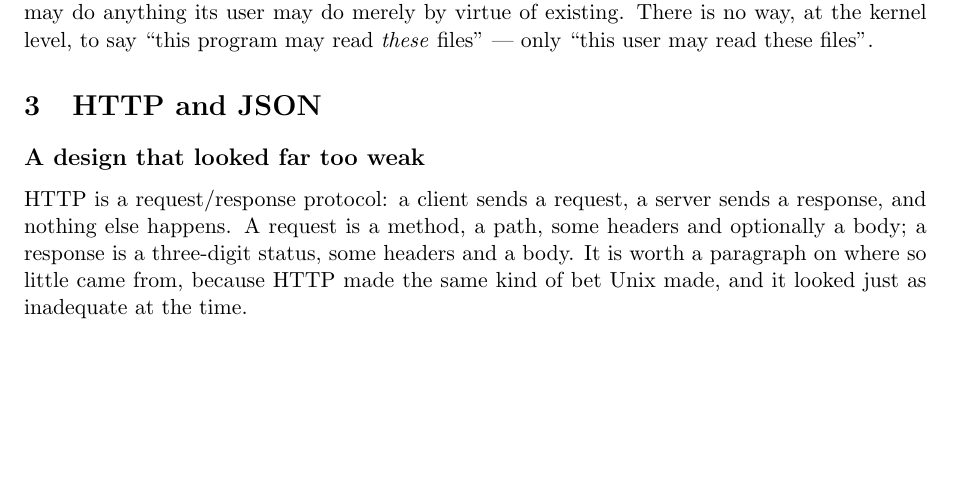
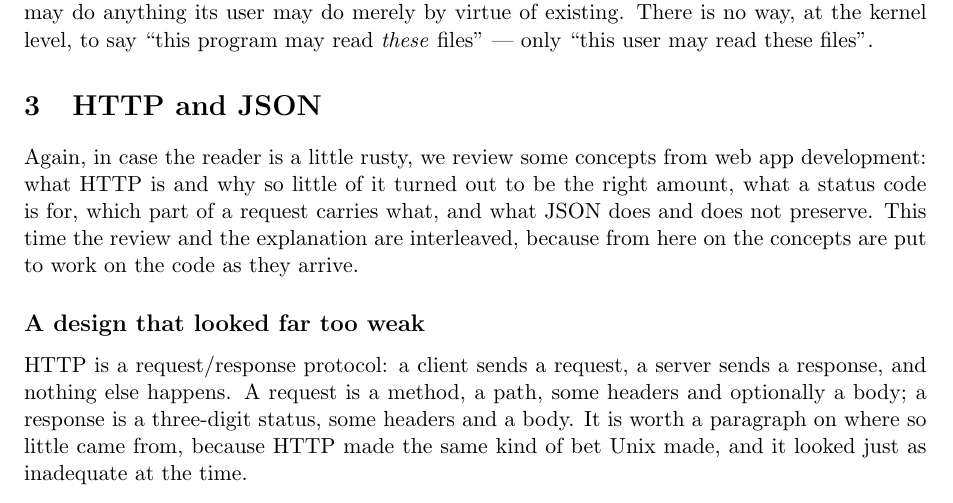
Before and after one commit to RaggedR/stalin, a LaTeX document (orestis.tex): part of page 7 of 16, cut so that both start at the same text, the shorter picture padded with empty space. Compiled offline with pdfLaTeX.

Commit message:
orestis: lead-in to S3, mirroring the one on S1
Says what is being reviewed and why, and is honest that from here the
review and the explanation are interleaved rather than sequential.

Co-Authored-By: Claude Opus 5 (1M context) <noreply@anthropic.com>

```diff
--- a/orestis.tex
+++ b/orestis.tex
@@ -463,6 +463,13 @@ existing. There is no way, at the kernel level, to say ``this program may read \
 files'' --- only ``this user may read these files''.
 
 \section{HTTP and JSON}
+
+Again, in case the reader is a little rusty, we review some concepts from web app
+development: what HTTP
+is and why so little of it turned out to be the right amount, what a status code is for, which
+part of a request carries what, and what JSON does and does not preserve. This time the review
+and the explanation are interleaved, because from here on the concepts are put to work on the
+code as they arrive.
 
 \subsection*{A design that looked far too weak}
 
```
Also changed, not shown: orestis.pdf.
